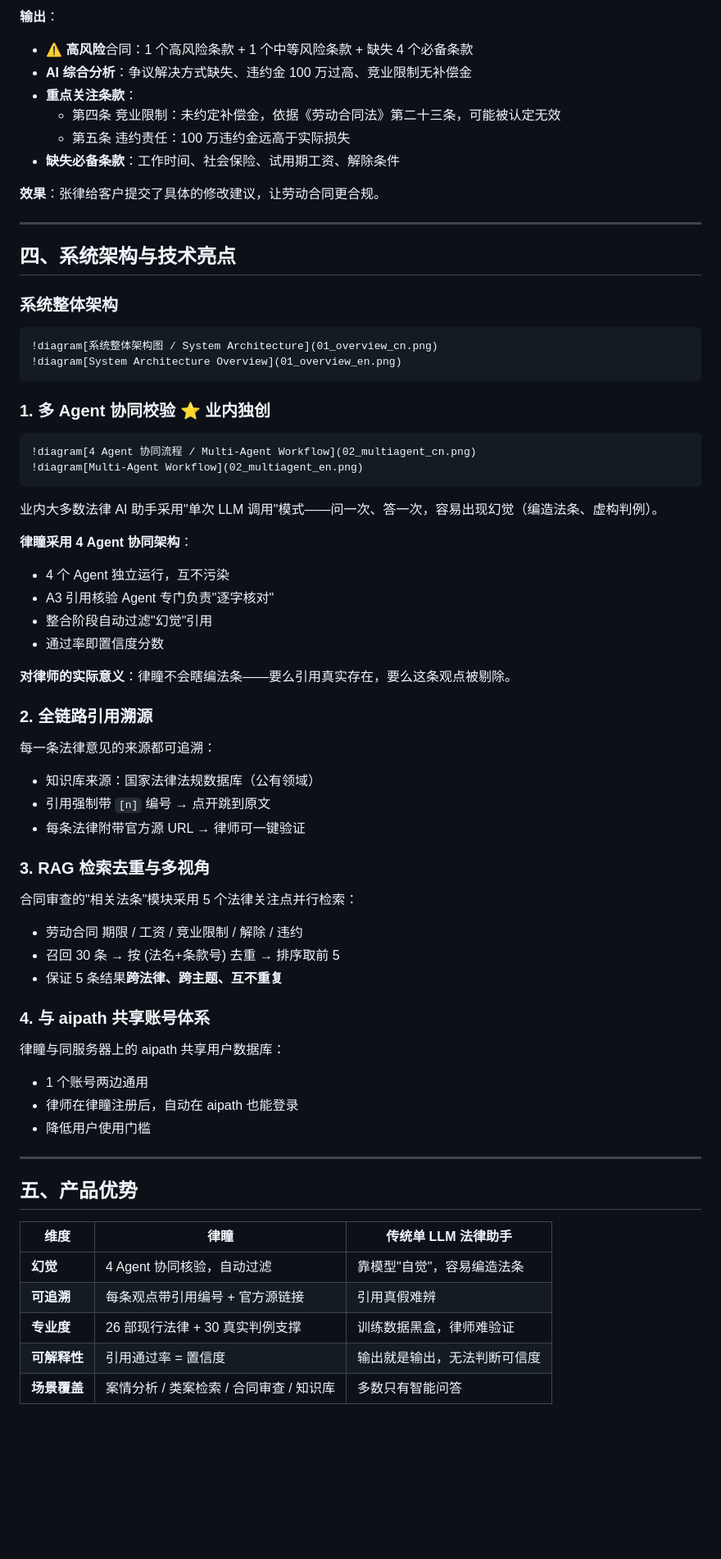
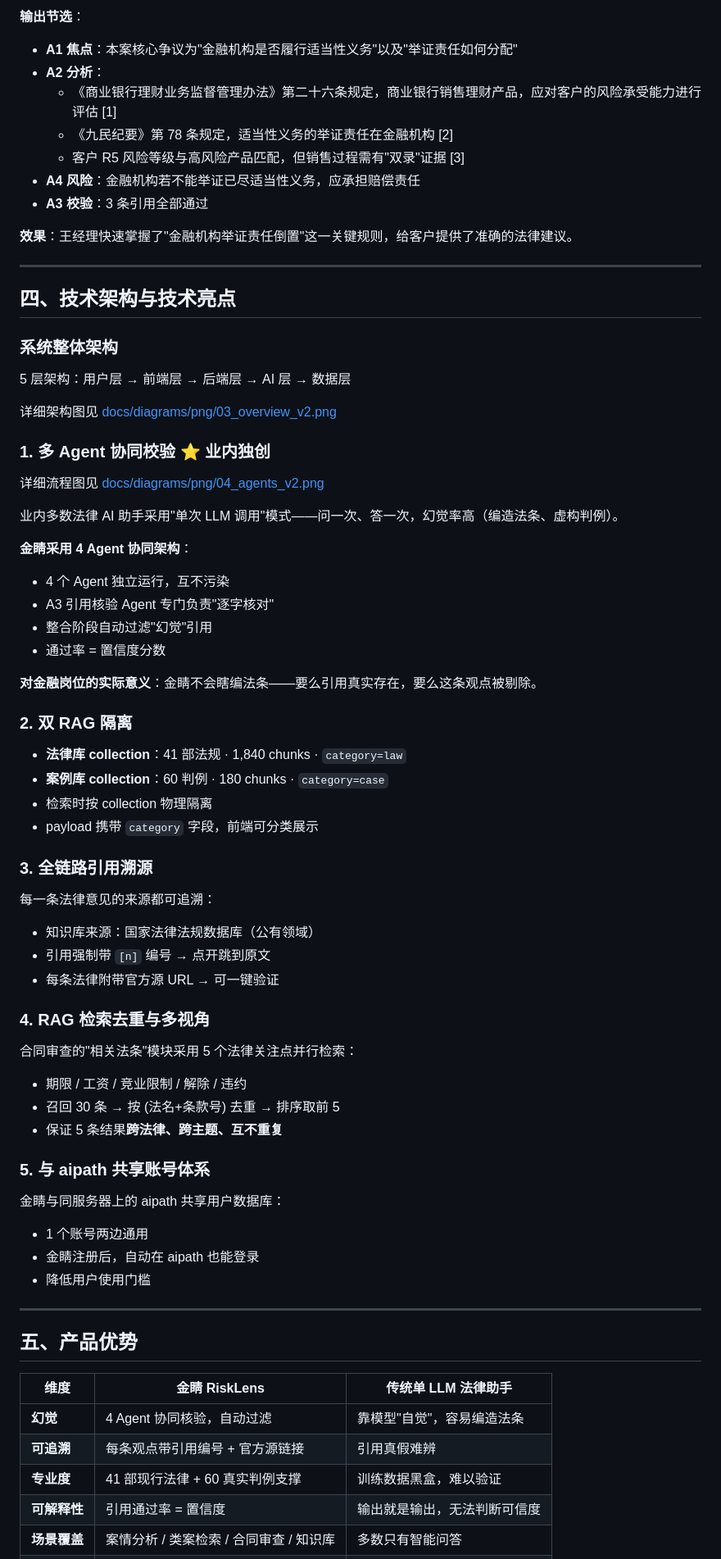
Before and after one commit to A-yiren/legal-lens, a Markdown page: docs/产品介绍.md, the part around one of its changes. Shown at 82% size. GitHub-like rendering; blank space fills up the shorter version.

````diff
--- a/docs/产品介绍.md
+++ b/docs/产品介绍.md
@@ -157,71 +140,75 @@
 
-**输出**：
-- ⚠️ **高风险**合同：1 个高风险条款 + 1 个中等风险条款 + 缺失 4 个必备条款
-- **AI 综合分析**：争议解决方式缺失、违约金 100 万过高、竞业限制无补偿金
-- **重点关注条款**：
-  - 第四条 竞业限制：未约定补偿金，依据《劳动合同法》第二十三条，可能被认定无效
-  - 第五条 违约责任：100 万违约金远高于实际损失
-- **缺失必备条款**：工作时间、社会保险、试用期工资、解除条件
+**输出节选**：
+- **A1 焦点**：本案核心争议为"金融机构是否履行适当性义务"以及"举证责任如何分配"
+- **A2 分析**：
+  - 《商业银行理财业务监督管理办法》第二十六条规定，商业银行销售理财产品，应对客户的风险承受能力进行评估 [1]
+  - 《九民纪要》第 78 条规定，适当性义务的举证责任在金融机构 [2]
+  - 客户 R5 风险等级与高风险产品匹配，但销售过程需有"双录"证据 [3]
+- **A4 风险**：金融机构若不能举证已尽适当性义务，应承担赔偿责任
+- **A3 校验**：3 条引用全部通过
 
-**效果**：张律给客户提交了具体的修改建议，让劳动合同更合规。
+**效果**：王经理快速掌握了"金融机构举证责任倒置"这一关键规则，给客户提供了准确的法律建议。
 
 ---
 
-## 四、系统架构与技术亮点
+## 四、技术架构与技术亮点
 
 ### 系统整体架构
 
-```
-!diagram[系统整体架构图 / System Architecture](01_overview_cn.png)
-!diagram[System Architecture Overview](01_overview_en.png)
-```
+5 层架构：用户层 → 前端层 → 后端层 → AI 层 → 数据层
+
+详细架构图见 [docs/diagrams/png/03_overview_v2.png](diagrams/png/03_overview_v2.png)
 
 ### 1. 多 Agent 协同校验 ⭐ 业内独创
 
-```
-!diagram[4 Agent 协同流程 / Multi-Agent Workflow](02_multiagent_cn.png)
-!diagram[Multi-Agent Workflow](02_multiagent_en.png)
-```
+详细流程图见 [docs/diagrams/png/04_agents_v2.png](diagrams/png/04_agents_v2.png)
 
-业内大多数法律 AI 助手采用"单次 LLM 调用"模式——问一次、答一次，容易出现幻觉（编造法条、虚构判例）。
+业内多数法律 AI 助手采用"单次 LLM 调用"模式——问一次、答一次，幻觉率高（编造法条、虚构判例）。
 
-**律瞳采用 4 Agent 协同架构**：
+**金睛采用 4 Agent 协同架构**：
 - 4 个 Agent 独立运行，互不污染
 - A3 引用核验 Agent 专门负责"逐字核对"
 - 整合阶段自动过滤"幻觉"引用
-- 通过率即置信度分数
+- 通过率 = 置信度分数
 
-**对律师的实际意义**：律瞳不会瞎编法条——要么引用真实存在，要么这条观点被剔除。
+**对金融岗位的实际意义**：金睛不会瞎编法条——要么引用真实存在，要么这条观点被剔除。
 
-### 2. 全链路引用溯源
+### 2. 双 RAG 隔离
+
+- **法律库 collection**：41 部法规 · 1,840 chunks · `category=law`
+- **案例库 collection**：60 判例 · 180 chunks · `category=case`
+- 检索时按 collection 物理隔离
+- payload 携带 `category` 字段，前端可分类展示
+
+### 3. 全链路引用溯源
 
 每一条法律意见的来源都可追溯：
 - 知识库来源：国家法律法规数据库（公有领域）
 - 引用强制带 `[n]` 编号 → 点开跳到原文
-- 每条法律附带官方源 URL → 律师可一键验证
+- 每条法律附带官方源 URL → 可一键验证
 
-### 3. RAG 检索去重与多视角
+### 4. RAG 检索去重与多视角
 
 合同审查的"相关法条"模块采用 5 个法律关注点并行检索：
-- 劳动合同 期限 / 工资 / 竞业限制 / 解除 / 违约
+- 期限 / 工资 / 竞业限制 / 解除 / 违约
 - 召回 30 条 → 按 (法名+条款号) 去重 → 排序取前 5
 - 保证 5 条结果**跨法律、跨主题、互不重复**
 
-### 4. 与 aipath 共享账号体系
+### 5. 与 aipath 共享账号体系
 
-律瞳与同服务器上的 aipath 共享用户数据库：
+金睛与同服务器上的 aipath 共享用户数据库：
 - 1 个账号两边通用
-- 律师在律瞳注册后，自动在 aipath 也能登录
+- 金睛注册后，自动在 aipath 也能登录
 - 降低用户使用门槛
 
 ---
 
 ## 五、产品优势
 
-| 维度 | 律瞳 | 传统单 LLM 法律助手 |
-|------|------|---------------------|
+| 维度 | 金睛 RiskLens | 传统单 LLM 法律助手 |
+|------|--------------|---------------------|
 | **幻觉** | 4 Agent 协同核验，自动过滤 | 靠模型"自觉"，容易编造法条 |
 | **可追溯** | 每条观点带引用编号 + 官方源链接 | 引用真假难辨 |
-| **专业度** | 26 部现行法律 + 30 真实判例支撑 | 训练数据黑盒，律师难验证 |
+| **专业度** | 41 部现行法律 + 60 真实判例支撑 | 训练数据黑盒，难以验证 |
 | **可解释性** | 引用通过率 = 置信度 | 输出就是输出，无法判断可信度 |
 | **场景覆盖** | 案情分析 / 类案检索 / 合同审查 / 知识库 | 多数只有智能问答 |
````
Also changed, not shown: other parts of docs/产品介绍.md (+94 -122 lines), DEPLOY.md (added, +359 -0 lines).
